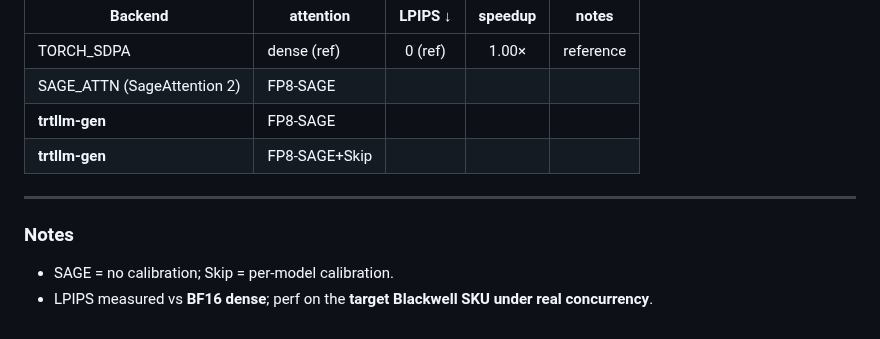
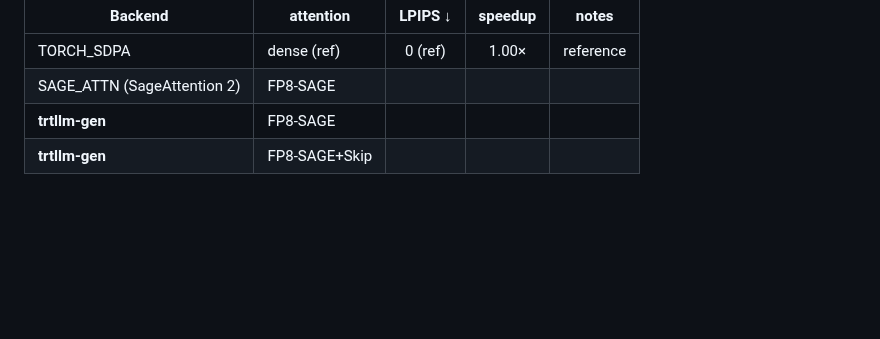
Before and after one commit to lishunyang12/vllm-omni-model-rankings, a Markdown page: scripts/skip_softmax_test_results.md, the part around the change. Rendered like a GitHub page; blank space fills up the shorter version.

Commit message:
docs: drop Notes section

```diff
--- a/scripts/skip_softmax_test_results.md
+++ b/scripts/skip_softmax_test_results.md
@@ -168,10 +168,3 @@ Fix one model + shape + seed, swap only the attention backend. Speedup vs SDPA (
 | SAGE_ATTN (SageAttention 2) | FP8-SAGE      |         |        |  |
 | **trtllm-gen**              | FP8-SAGE      |         |        |  |
 | **trtllm-gen**              | FP8-SAGE+Skip |         |        |  |
-
----
-
-### Notes
-
-- SAGE = no calibration; Skip = per-model calibration.
-- LPIPS measured vs **BF16 dense**; perf on the **target Blackwell SKU under real concurrency**.
```
